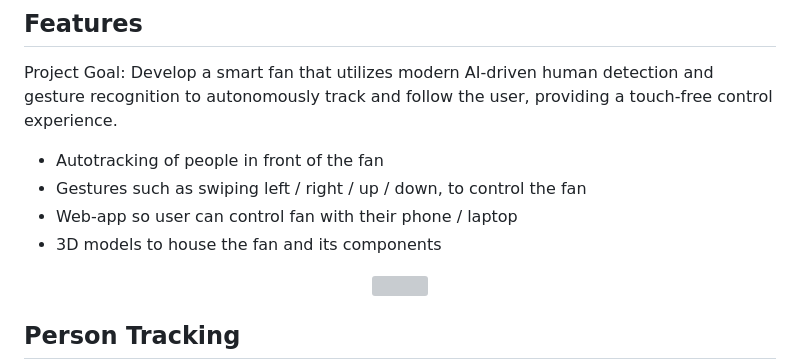
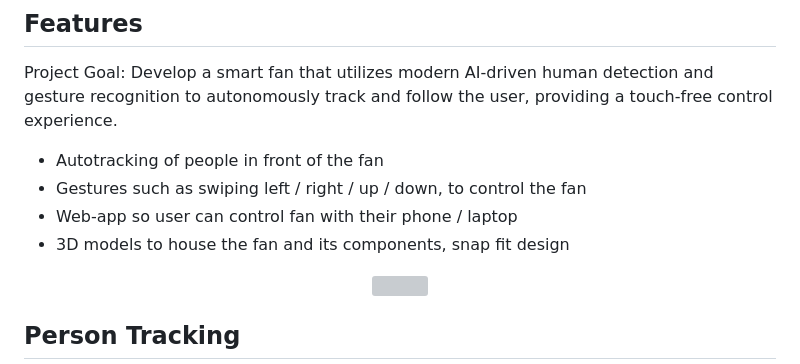
Before and after one commit to WarpRomo/IntelliFan, a Markdown page: README.md, the part around the change. Drawn GitHub-style; grey boxes are pictures that could not be loaded.

```diff
--- a/README.md
+++ b/README.md
@@ -9,7 +9,7 @@ Project Goal: Develop a smart fan that utilizes modern AI-driven human detection
 - Autotracking of people in front of the fan
 - Gestures such as swiping left / right / up / down, to control the fan
 - Web-app so user can control fan with their phone / laptop
-- 3D models to house the fan and its components
+- 3D models to house the fan and its components, snap fit design
 
 <p align="center">
 <img src="https://github.com/user-attachments/assets/c37bad27-6932-42db-a552-c7289d9f442d"></img>
```
